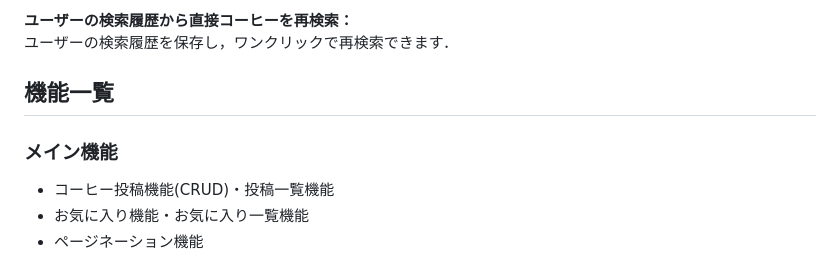
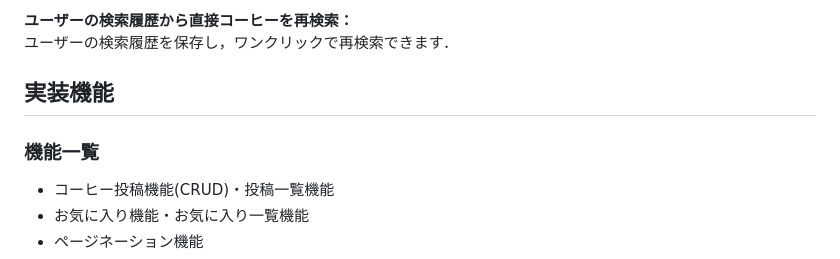
Before and after one commit to ok66ym/coffeeApp, a Markdown page: README.md, the part around the change. Drawn GitHub-style.

```diff
--- a/README.md
+++ b/README.md
@@ -35,8 +35,8 @@ https://coffee-search-app-7a8565b25739.herokuapp.com/login
 **ユーザーの検索履歴から直接コーヒーを再検索：**
 ユーザーの検索履歴を保存し，ワンクリックで再検索できます．
 
-## 機能一覧
-### メイン機能
+## 実装機能
+### 機能一覧
 - コーヒー投稿機能(CRUD)・投稿一覧機能
 - お気に入り機能・お気に入り一覧機能
 - ページネーション機能
```
